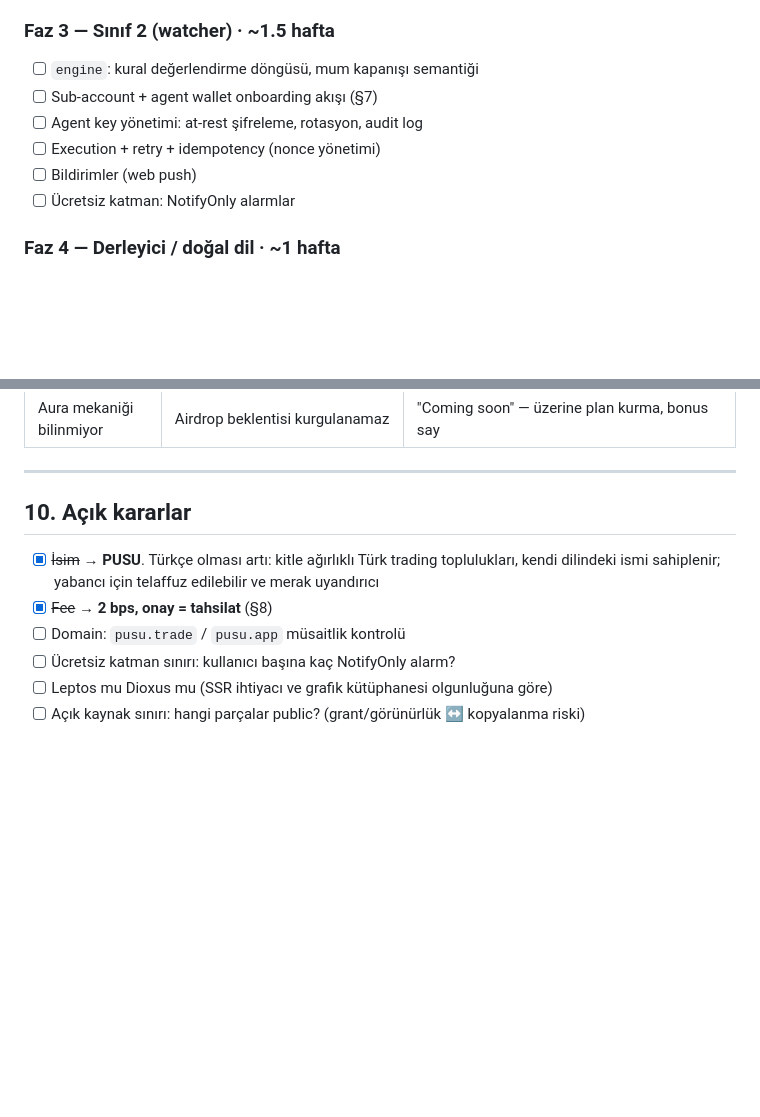
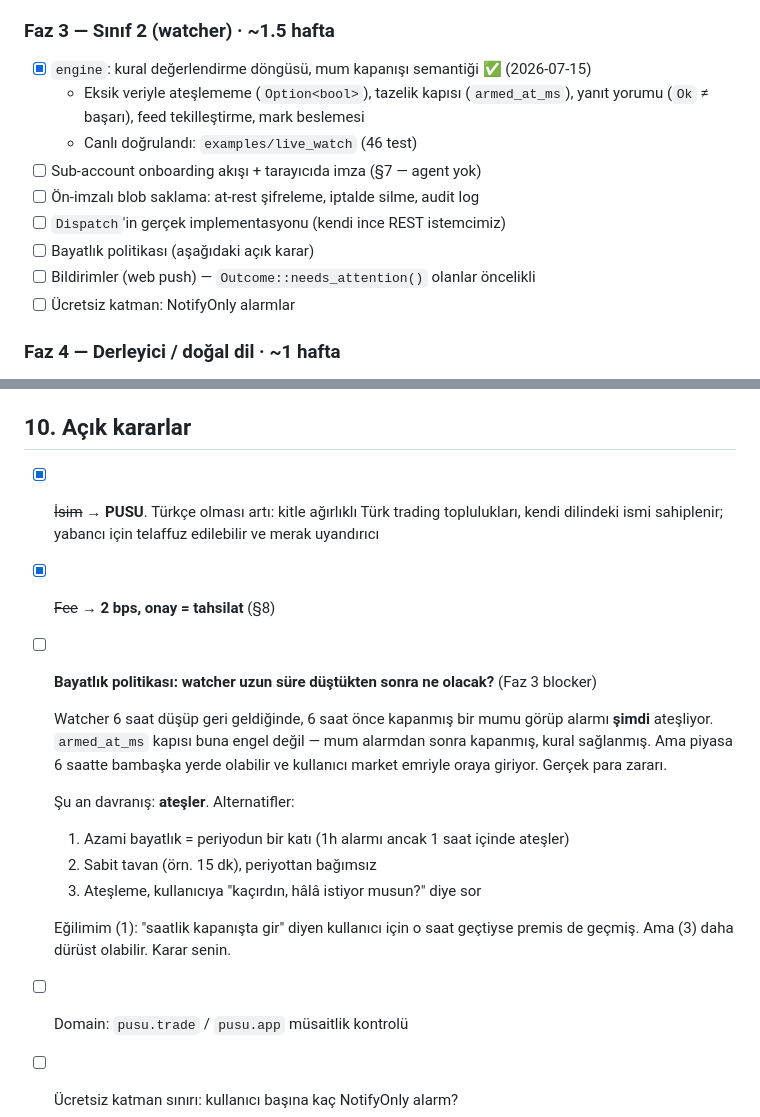
Before and after one commit to eren-karakus0/pusu, a Markdown page: docs/PLAN.md, 2 parts joined by grey strips. Rendered like a GitHub page; blank space fills up the shorter version.

Commit message:
docs: Faz 3 ilerlemesi + bayatlık politikası açık kararı
Faz 3'ün agent wallet maddeleri ön-imzalı tasarıma geçince geçersiz kalmıştı,
düzeltildi.

Yeni açık karar: watcher uzun süre düşüp geri geldiğinde armed_at kapısı
bayat mumu elemiyor (mum alarmdan sonra kapanmış, kural sağlanmış) ama
piyasa çoktan başka yerde. Şu an ateşliyor; politika kararı gerekiyor.

```diff
--- a/docs/PLAN.md
+++ b/docs/PLAN.md
@@ -187,11 +187,15 @@ enum Plan {
 - [ ] **Milestone: gerçek para, gerçek alarm, gerçek builder fee**
 
 ### Faz 3 — Sınıf 2 (watcher) · ~1.5 hafta
-- [ ] `engine`: kural değerlendirme döngüsü, mum kapanışı semantiği
-- [ ] Sub-account + agent wallet onboarding akışı (§7)
-- [ ] Agent key yönetimi: at-rest şifreleme, rotasyon, audit log
-- [ ] Execution + retry + idempotency (nonce yönetimi)
-- [ ] Bildirimler (web push)
+- [x] `engine`: kural değerlendirme döngüsü, mum kapanışı semantiği ✅ (2026-07-15)
+  - Eksik veriyle ateşlememe (`Option<bool>`), tazelik kapısı (`armed_at_ms`),
+    yanıt yorumu (`Ok` ≠ başarı), feed tekilleştirme, mark beslemesi
+  - Canlı doğrulandı: `examples/live_watch` (46 test)
+- [ ] Sub-account onboarding akışı + tarayıcıda imza (§7 — agent yok)
+- [ ] Ön-imzalı blob saklama: at-rest şifreleme, iptalde silme, audit log
+- [ ] `Dispatch`'in gerçek implementasyonu (kendi ince REST istemcimiz)
+- [ ] Bayatlık politikası (aşağıdaki açık karar)
+- [ ] Bildirimler (web push) — `Outcome::needs_attention()` olanlar öncelikli
 - [ ] Ücretsiz katman: NotifyOnly alarmlar
 
 ### Faz 4 — Derleyici / doğal dil · ~1 hafta
@@ -275,6 +279,21 @@ Karşı argüman: sonradan yükseltmek yeniden onay ister (sürtünme). Bilinçl
 
 - [x] ~~İsim~~ → **PUSU**. Türkçe olması artı: kitle ağırlıklı Türk trading toplulukları, kendi dilindeki ismi sahiplenir; yabancı için telaffuz edilebilir ve merak uyandırıcı
 - [x] ~~Fee~~ → **2 bps, onay = tahsilat** (§8)
+- [ ] **Bayatlık politikası: watcher uzun süre düştükten sonra ne olacak?** (Faz 3 blocker)
+
+  Watcher 6 saat düşüp geri geldiğinde, 6 saat önce kapanmış bir mumu görüp
+  alarmı **şimdi** ateşliyor. `armed_at_ms` kapısı buna engel değil — mum
+  alarmdan sonra kapanmış, kural sağlanmış. Ama piyasa 6 saatte bambaşka
+  yerde olabilir ve kullanıcı market emriyle oraya giriyor. Gerçek para zararı.
+
+  Şu an davranış: **ateşler**. Alternatifler:
+  1. Azami bayatlık = periyodun bir katı (1h alarmı ancak 1 saat içinde ateşler)
+  2. Sabit tavan (örn. 15 dk), periyottan bağımsız
+  3. Ateşleme, kullanıcıya "kaçırdın, hâlâ istiyor musun?" diye sor
+
+  Eğilimim (1): "saatlik kapanışta gir" diyen kullanıcı için o saat geçtiyse
+  premis de geçmiş. Ama (3) daha dürüst olabilir. Karar senin.
+
 - [ ] Domain: `pusu.trade` / `pusu.app` müsaitlik kontrolü
 - [ ] Ücretsiz katman sınırı: kullanıcı başına kaç NotifyOnly alarm?
 - [ ] Leptos mu Dioxus mu (SSR ihtiyacı ve grafik kütüphanesi olgunluğuna göre)
```
